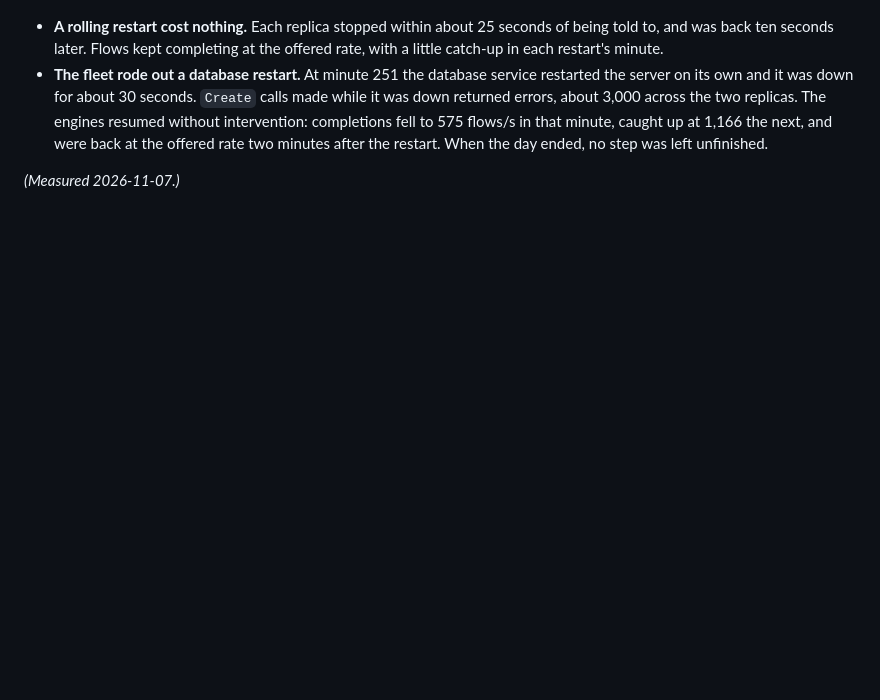
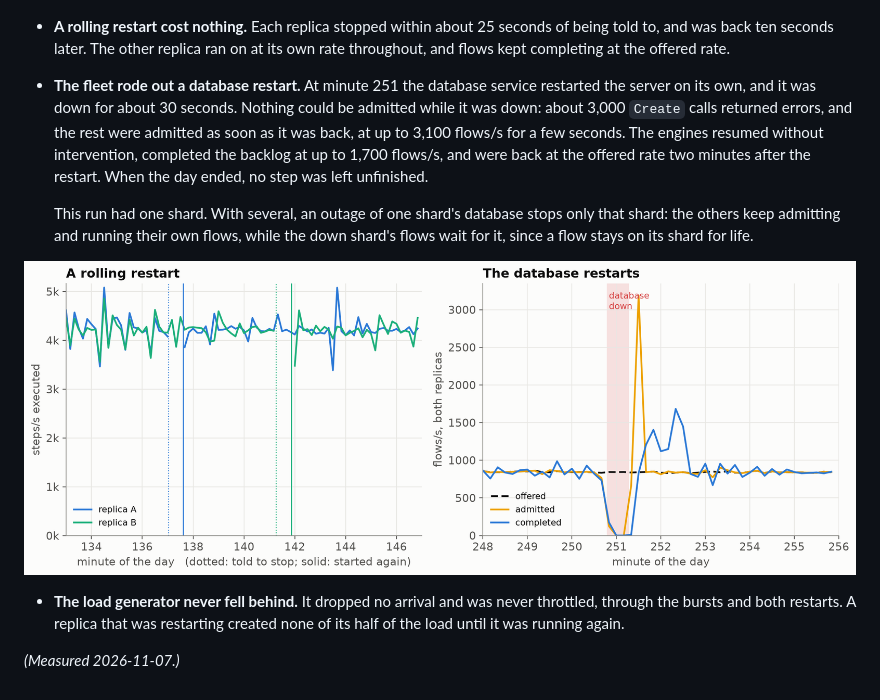
Before and after one commit to microbus-io/dwarf, a Markdown page: docs/benchmark-day.md, the part around the change. Drawn GitHub-style; pictures changed too: docs/benchmark-day-restarts.png (added); blank space fills up the shorter version.

```diff
--- a/docs/benchmark-day.md
+++ b/docs/benchmark-day.md
@@ -49,11 +49,21 @@ Each replica was stopped and restarted in the second cycle, and the database res
 ![A day on one database: CPU and write-ahead log](benchmark-day-database.png)
 
 - **A rolling restart cost nothing.** Each replica stopped within about 25 seconds of being told to, and was back
-  ten seconds later. Flows kept completing at the offered rate, with a little catch-up in each restart's minute.
-- **The fleet rode out a database restart.** At minute 251 the database service restarted the server on its own
-  and it was down for about 30 seconds. `Create` calls made while it was down returned errors, about 3,000 across the
-  two replicas. The engines resumed without intervention: completions fell to 575 flows/s in that minute, caught up
-  at 1,166 the next, and were back at the offered rate two minutes after the restart. When the day ended, no step was
-  left unfinished.
+  ten seconds later. The other replica ran on at its own rate throughout, and flows kept completing at the offered
+  rate.
+- **The fleet rode out a database restart.** At minute 251 the database service restarted the server on its own, and
+  it was down for about 30 seconds. Nothing could be admitted while it was down: about 3,000 `Create` calls returned
+  errors, and the rest were admitted as soon as it was back, at up to 3,100 flows/s for a few seconds. The engines
+  resumed without intervention, completed the backlog at up to 1,700 flows/s, and were back at the offered rate two
+  minutes after the restart. When the day ended, no step was left unfinished.
+
+  This run had one shard. With several, an outage of one shard's database stops only that shard: the others keep
+  admitting and running their own flows, while the down shard's flows wait for it, since a flow stays on its shard
+  for life.
+
+![A rolling restart and a database restart, at 10-second resolution](benchmark-day-restarts.png)
+
+- **The load generator never fell behind.** It dropped no arrival and was never throttled, through the bursts and both
+  restarts. A replica that was restarting created none of its half of the load until it was running again.
 
 *(Measured 2026-11-07.)*
```
Also changed, not shown: 1 other file.
